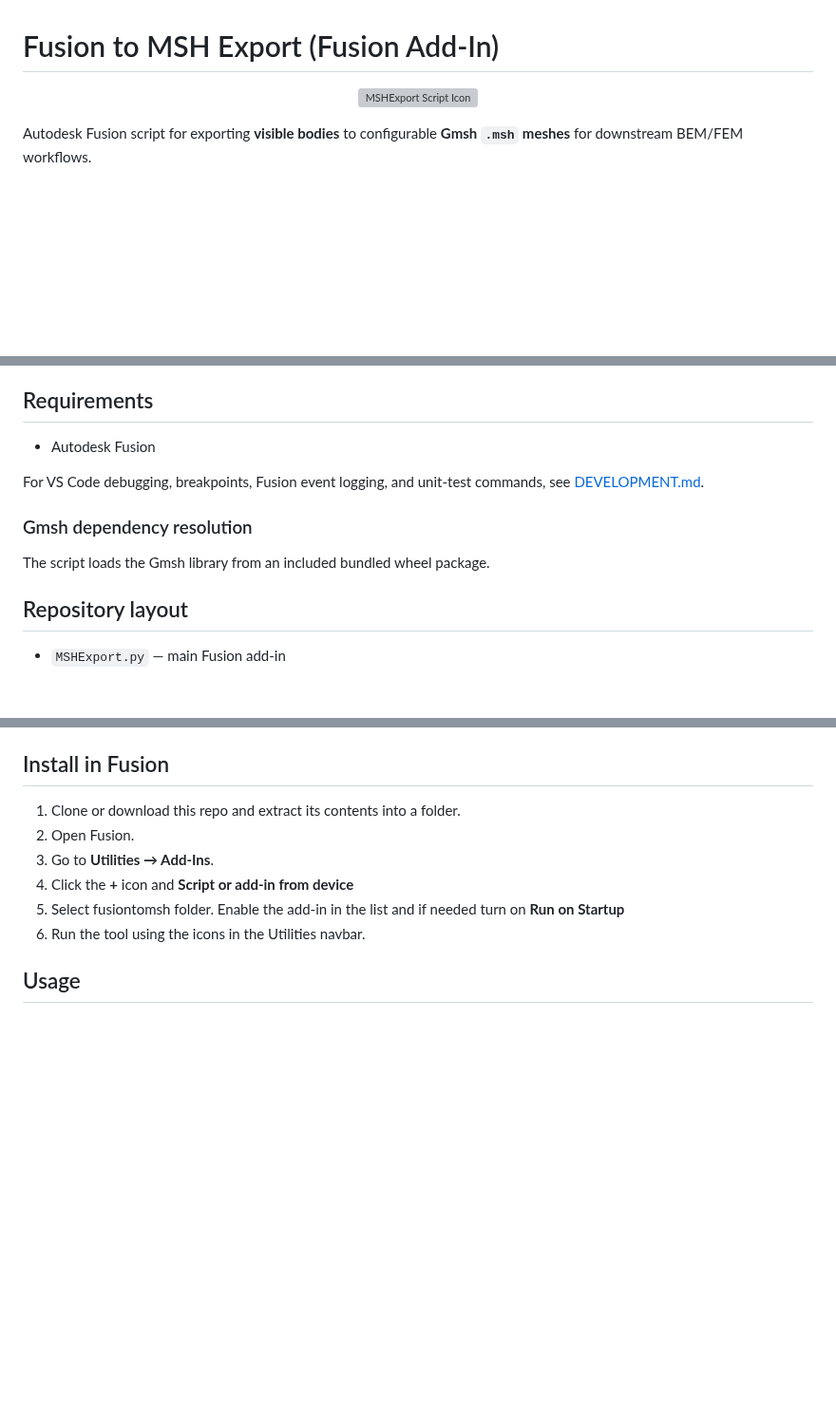
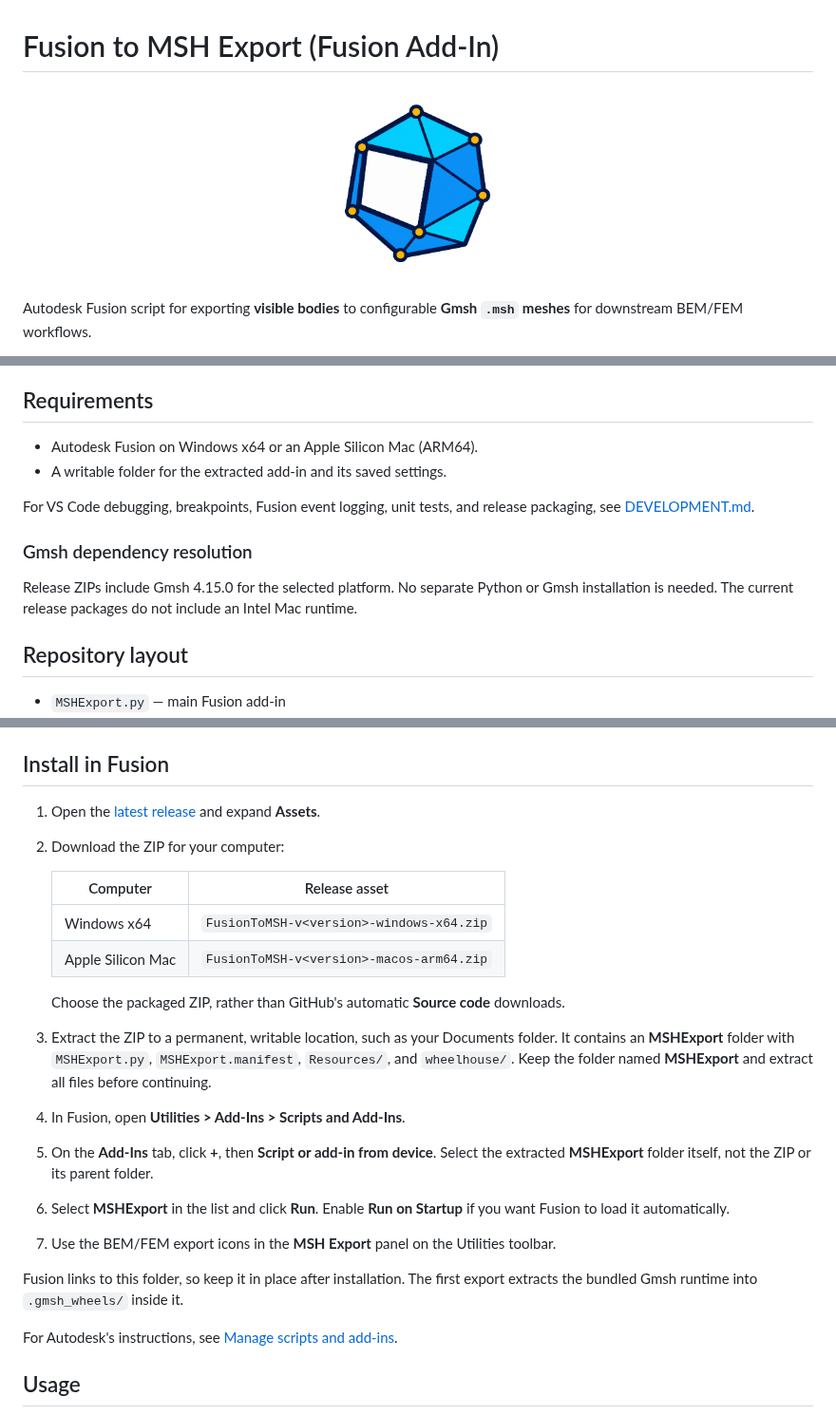
Before and after one commit to JWSound/fusiontomsh, a Markdown page: README.md, 3 parts joined by grey strips. Shown at 95% size. Drawn GitHub-style; blank space fills up the shorter version; grey boxes are pictures that could not be loaded.

Commit message:
Package initial v0.1.0 release and document installation

```diff
--- a/README.md
+++ b/README.md
@@ -1,7 +1,7 @@
 # Fusion to MSH Export (Fusion Add-In)
 
 <p align="center">
-  <img src="\Resources\IconMasters\BEMExport.png" alt="MSHExport Script Icon" width="25%" />
+  <img src="Resources/IconMasters/BEMExport.png" alt="MSHExport Script Icon" width="25%" />
 </p>
 
 Autodesk Fusion script for exporting **visible bodies** to configurable **Gmsh `.msh` meshes** for downstream BEM/FEM workflows.
@@ -40,13 +40,14 @@ The script adds an **Export to MSH** command in Fusion, exports each selected bo
 
 ## Requirements
 
-- Autodesk Fusion
+- Autodesk Fusion on Windows x64 or an Apple Silicon Mac (ARM64).
+- A writable folder for the extracted add-in and its saved settings.
 
-For VS Code debugging, breakpoints, Fusion event logging, and unit-test commands, see [DEVELOPMENT.md](DEVELOPMENT.md).
+For VS Code debugging, breakpoints, Fusion event logging, unit tests, and release packaging, see [DEVELOPMENT.md](https://github.com/JWSound/fusiontomsh/blob/main/DEVELOPMENT.md).
 
 ### Gmsh dependency resolution
 
-The script loads the Gmsh library from an included bundled wheel package.
+Release ZIPs include Gmsh 4.15.0 for the selected platform. No separate Python or Gmsh installation is needed. The current release packages do not include an Intel Mac runtime.
 
 ## Repository layout
 
@@ -62,12 +63,24 @@ At runtime, the script may create:
 
 ## Install in Fusion
 
-1. Clone or download this repo and extract its contents into a folder.
-2. Open Fusion.
-3. Go to **Utilities → Add-Ins**.
-4. Click the **+** icon and **Script or add-in from device**
-5. Select fusiontomsh folder. Enable the add-in in the list and if needed turn on **Run on Startup**
-6. Run the tool using the icons in the Utilities navbar.
+1. Open the [latest release](https://github.com/JWSound/fusiontomsh/releases/latest) and expand **Assets**.
+2. Download the ZIP for your computer:
+
+   | Computer | Release asset |
+   | --- | --- |
+   | Windows x64 | `FusionToMSH-v<version>-windows-x64.zip` |
+   | Apple Silicon Mac | `FusionToMSH-v<version>-macos-arm64.zip` |
+
+   Choose the packaged ZIP, rather than GitHub's automatic **Source code** downloads.
+3. Extract the ZIP to a permanent, writable location, such as your Documents folder. It contains an **MSHExport** folder with `MSHExport.py`, `MSHExport.manifest`, `Resources/`, and `wheelhouse/`. Keep the folder named **MSHExport** and extract all files before continuing.
+4. In Fusion, open **Utilities > Add-Ins > Scripts and Add-Ins**.
+5. On the **Add-Ins** tab, click **+**, then **Script or add-in from device**. Select the extracted **MSHExport** folder itself, not the ZIP or its parent folder.
+6. Select **MSHExport** in the list and click **Run**. Enable **Run on Startup** if you want Fusion to load it automatically.
+7. Use the BEM/FEM export icons in the **MSH Export** panel on the Utilities toolbar.
+
+Fusion links to this folder, so keep it in place after installation. The first export extracts the bundled Gmsh runtime into `.gmsh_wheels/` inside it.
+
+For Autodesk's instructions, see [Manage scripts and add-ins](https://help.autodesk.com/cloudhelp/ENU/Fusion-Model/files/SLD-MANAGE-SCRIPTS-ADD-INS.htm).
 
 ## Usage
 
```
Also changed, not shown: DEVELOPMENT.md (+16 -0 lines), RELEASE_NOTES.md (added, +29 -0 lines), THIRD_PARTY_NOTICES.md (added, +16 -0 lines), ScriptIcon.png (added), 4 other files.
